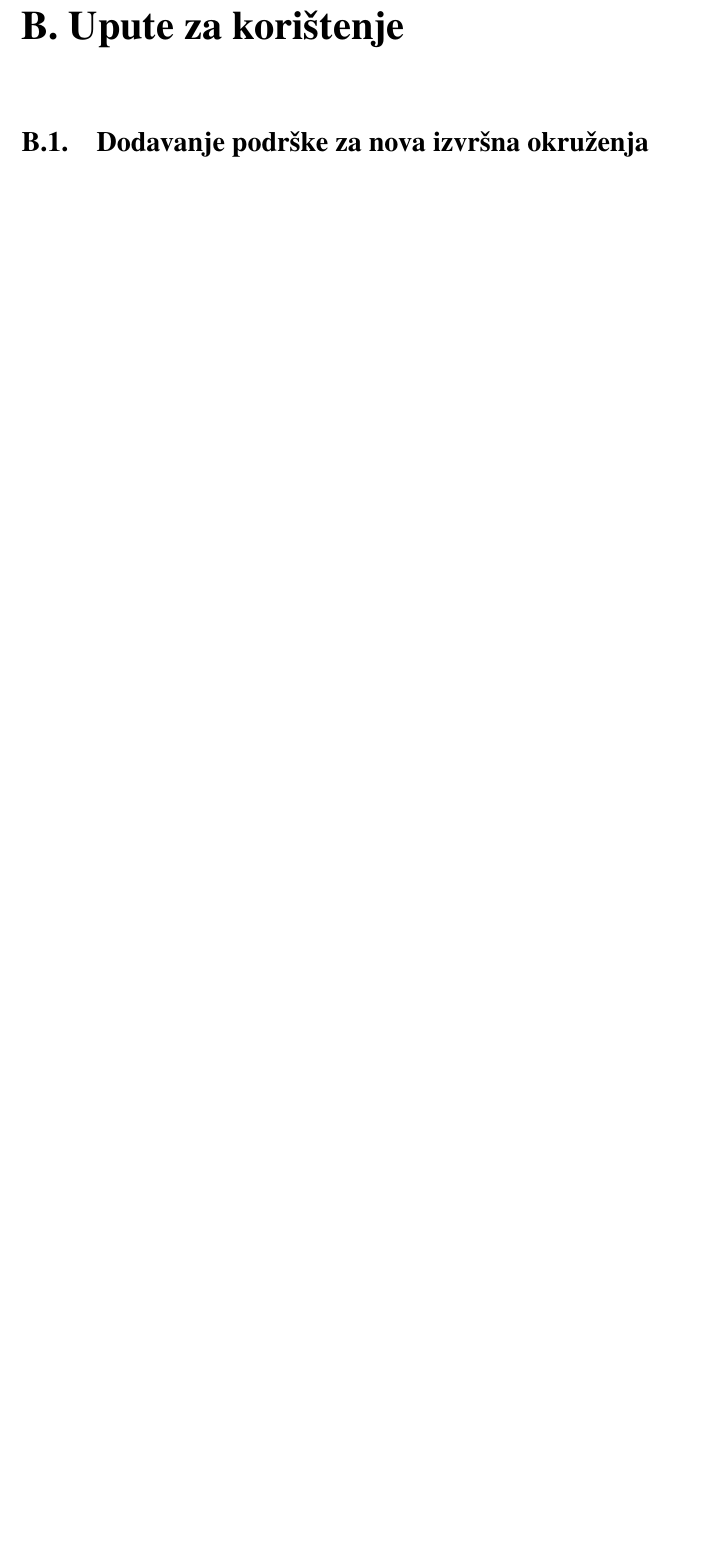
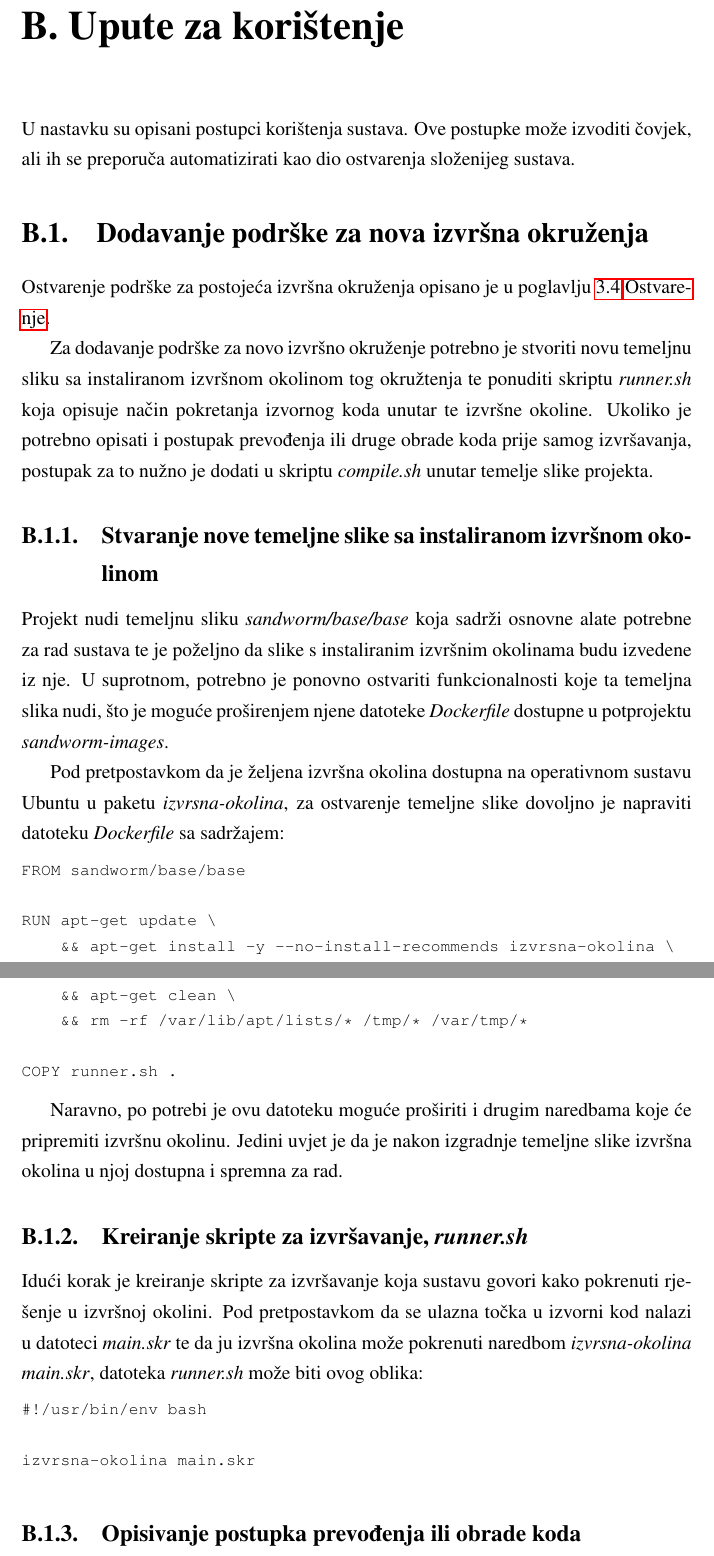
Before and after one commit to mrPjer/sandworm-whitepaper, a LaTeX thesis (zavrsni.tex): part of page 36 of 38 before the commit and two parts of pages 36 and 37 of 40 after it, the two joined at a grey line, cut so that both start at the same text, the shorter picture padded with empty space. Compiled offline with pdfLaTeX.

Commit message:
Describe how to add new execution environments

```diff
--- a/zavrsni.tex
+++ b/zavrsni.tex
@@ -690,5 +691,41 @@ Zaključak.
 
 \chapter{Upute za korištenje}
 
+U nastavku su opisani postupci korištenja sustava. Ove postupke može izvoditi čovjek, ali ih se preporuča automatizirati kao dio ostvarenja složenijeg sustava.
+
 \section{Dodavanje podrške za nova izvršna okruženja}
 
+Ostvarenje podrške za postojeća izvršna okruženja opisano je u poglavlju \ref{sec:implementation} \nameref{sec:implementation}.
+
+Za dodavanje podrške za novo izvršno okruženje potrebno je stvoriti novu temeljnu sliku sa instaliranom izvršnom okolinom tog okružtenja te ponuditi skriptu {\textit{runner.sh}} koja opisuje način pokretanja izvornog koda unutar te izvršne okoline. Ukoliko je potrebno opisati i postupak prevođenja ili druge obrade koda prije samog izvršavanja, postupak za to nužno je dodati u skriptu {\textit{compile.sh}} unutar temelje slike projekta.
+
+\subsection{Stvaranje nove temeljne slike sa instaliranom izvršnom okolinom}
+
+Projekt nudi temeljnu sliku {\textit{sandworm/base/base}} koja sadrži osnovne alate potrebne za rad sustava te je poželjno da slike s instaliranim izvršnim okolinama budu izvedene iz nje. U suprotnom, potrebno je ponovno ostvariti funkcionalnosti koje ta temeljna slika nudi, što je moguće proširenjem njene datoteke {\textit{Dockerfile}} dostupne u potprojektu {\textit{sandworm-images}}.
+
+Pod pretpostavkom da je željena izvršna okolina dostupna na operativnom sustavu Ubuntu u paketu {\textit{izvrsna-okolina}}, za ostvarenje temeljne slike dovoljno je napraviti datoteku {\textit{Dockerfile}} sa sadržajem:
+
+\begin{lstlisting}
+FROM sandworm/base/base
+
+RUN apt-get update \
+    && apt-get install -y --no-install-recommends izvrsna-okolina \
+    && apt-get clean \
+    && rm -rf /var/lib/apt/lists/* /tmp/* /var/tmp/*
+
+COPY runner.sh .
+\end{lstlisting}
+
+Naravno, po potrebi je ovu datoteku moguće proširiti i drugim naredbama koje će pripremiti izvršnu okolinu. Jedini uvjet je da je nakon izgradnje temeljne slike izvršna okolina u njoj dostupna i spremna za rad.
+
+\subsection{Kreiranje skripte za izvršavanje, {\textit{runner.sh}}}
+
+Idući korak je kreiranje skripte za izvršavanje koja sustavu govori kako pokrenuti rješenje u izvršnoj okolini. Pod pretpostavkom da se ulazna točka u izvorni kod nalazi u datoteci {\textit{main.skr}} te da ju izvršna okolina može pokrenuti naredbom {\textit{izvrsna-okolina main.skr}}, datoteka {\textit{runner.sh}} može biti ovog oblika:
+
+\begin{lstlisting}
+#!/usr/bin/env bash
+
+izvrsna-okolina main.skr
+\end{lstlisting}
+
+\subsection{Opisivanje postupka prevođenja ili obrade koda}
```
Also changed, not shown: zavrsni.tex (34 more changed lines).
